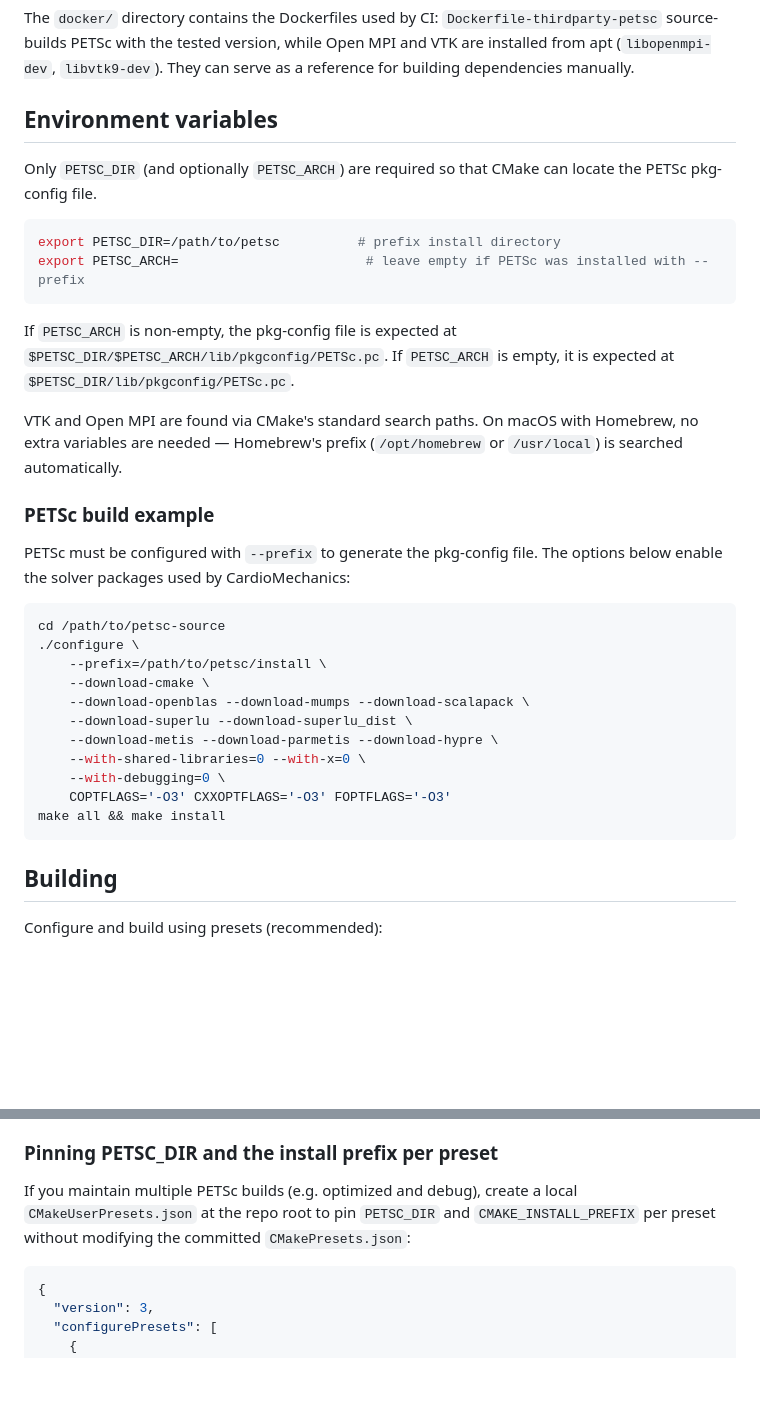
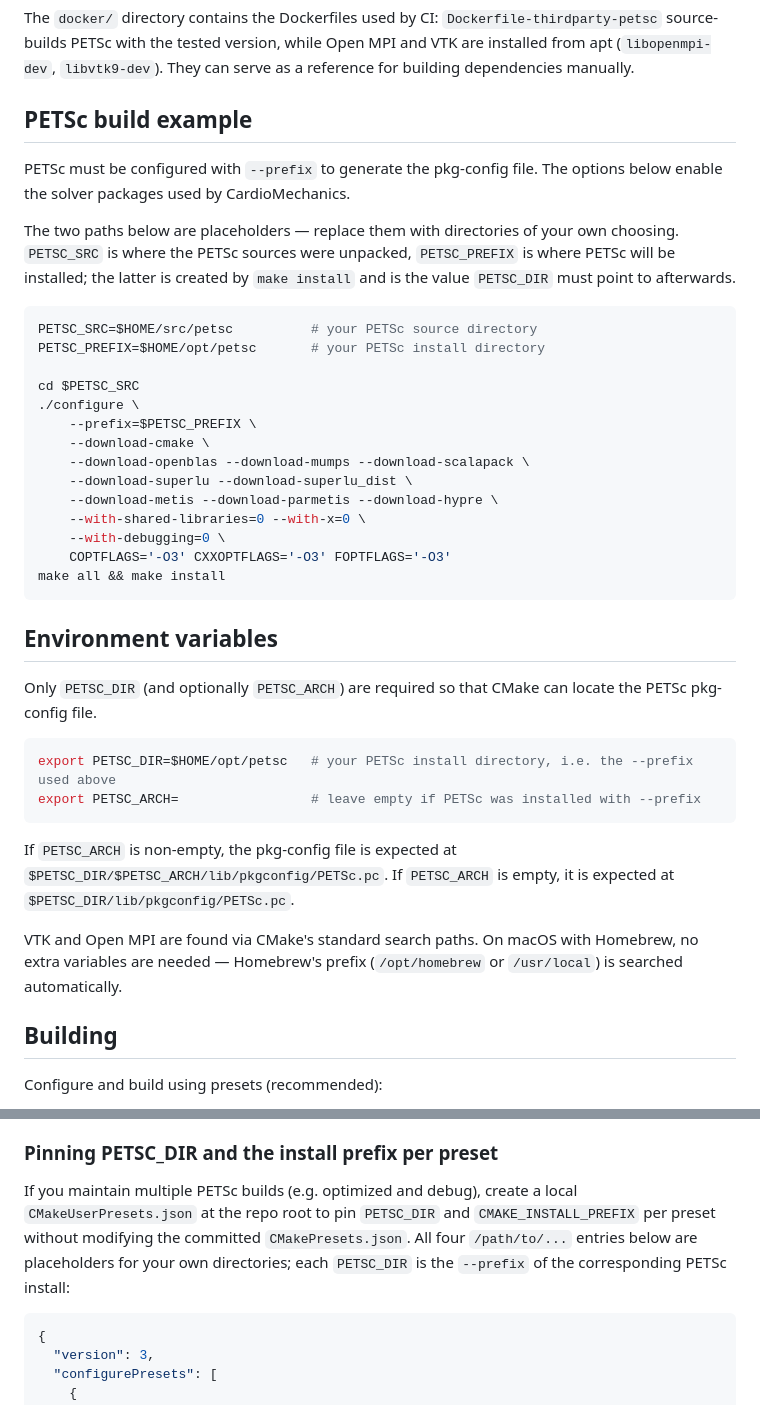
Before and after one commit to KIT-IBT/CardioMechanics, a Markdown page: docs/BUILD.md, 2 parts joined by grey strips. Drawn GitHub-style; blank space fills up the shorter version.

Commit message:
Make the PETSc paths in the build instructions unambiguous
The environment variables section preceded the PETSc build example, but
PETSC_DIR points at the PETSc install prefix, so it can only be set once
PETSc has been built. Move the PETSc build example ahead of it and promote
it to a top-level section.

The example paths were also easy to mistake for real ones, and the install
prefix (/path/to/petsc/install) did not match the PETSC_DIR that followed
it (/path/to/petsc). Name the two directories via shell variables, state
that they are placeholders, and spell out that PETSC_DIR is the --prefix
used during the PETSc install.

````diff
--- a/docs/BUILD.md
+++ b/docs/BUILD.md
@@ -21,30 +21,23 @@ We recommend using a package manager (e.g. [Homebrew](https://brew.sh) on macOS
 
 The `docker/` directory contains the Dockerfiles used by CI: `Dockerfile-thirdparty-petsc` source-builds PETSc with the tested version, while Open MPI and VTK are installed from apt (`libopenmpi-dev`, `libvtk9-dev`). They can serve as a reference for building dependencies manually.
 
-## Environment variables
+## PETSc build example
 
-Only `PETSC_DIR` (and optionally `PETSC_ARCH`) are required so that CMake can locate the PETSc pkg-config file.
+PETSc must be configured with `--prefix` to generate the pkg-config file.  The options below
+enable the solver packages used by CardioMechanics.
+
+The two paths below are placeholders — replace them with directories of your own choosing.
+`PETSC_SRC` is where the PETSc sources were unpacked, `PETSC_PREFIX` is where PETSc will be
+installed; the latter is created by `make install` and is the value `PETSC_DIR` must point to
+afterwards.
 
 ```sh
-export PETSC_DIR=/path/to/petsc          # prefix install directory
-export PETSC_ARCH=                        # leave empty if PETSc was installed with --prefix
-```
+PETSC_SRC=$HOME/src/petsc          # your PETSc source directory
+PETSC_PREFIX=$HOME/opt/petsc       # your PETSc install directory
 
-If `PETSC_ARCH` is non-empty, the pkg-config file is expected at `$PETSC_DIR/$PETSC_ARCH/lib/pkgconfig/PETSc.pc`.
-If `PETSC_ARCH` is empty, it is expected at `$PETSC_DIR/lib/pkgconfig/PETSc.pc`.
-
-VTK and Open MPI are found via CMake's standard search paths.
-On macOS with Homebrew, no extra variables are needed — Homebrew's prefix (`/opt/homebrew` or `/usr/local`) is searched automatically.
-
-### PETSc build example
-
-PETSc must be configured with `--prefix` to generate the pkg-config file.  The options below
-enable the solver packages used by CardioMechanics:
-
-```sh
-cd /path/to/petsc-source
+cd $PETSC_SRC
 ./configure \
-    --prefix=/path/to/petsc/install \
+    --prefix=$PETSC_PREFIX \
     --download-cmake \
     --download-openblas --download-mumps --download-scalapack \
     --download-superlu --download-superlu_dist \
@@ -54,6 +47,21 @@ cd /path/to/petsc-source
     COPTFLAGS='-O3' CXXOPTFLAGS='-O3' FOPTFLAGS='-O3'
 make all && make install
 ```
+
+## Environment variables
+
+Only `PETSC_DIR` (and optionally `PETSC_ARCH`) are required so that CMake can locate the PETSc pkg-config file.
+
+```sh
+export PETSC_DIR=$HOME/opt/petsc   # your PETSc install directory, i.e. the --prefix used above
+export PETSC_ARCH=                 # leave empty if PETSc was installed with --prefix
+```
+
+If `PETSC_ARCH` is non-empty, the pkg-config file is expected at `$PETSC_DIR/$PETSC_ARCH/lib/pkgconfig/PETSc.pc`.
+If `PETSC_ARCH` is empty, it is expected at `$PETSC_DIR/lib/pkgconfig/PETSc.pc`.
+
+VTK and Open MPI are found via CMake's standard search paths.
+On macOS with Homebrew, no extra variables are needed — Homebrew's prefix (`/opt/homebrew` or `/usr/local`) is searched automatically.
 
 ## Building
 
@@ -101,7 +109,9 @@ requires root.
 
 If you maintain multiple PETSc builds (e.g. optimized and debug), create a local
 `CMakeUserPresets.json` at the repo root to pin `PETSC_DIR` and `CMAKE_INSTALL_PREFIX` per
-preset without modifying the committed `CMakePresets.json`:
+preset without modifying the committed `CMakePresets.json`. All four `/path/to/...` entries below
+are placeholders for your own directories; each `PETSC_DIR` is the `--prefix` of the corresponding
+PETSc install:
 
 ```json
 {
````
